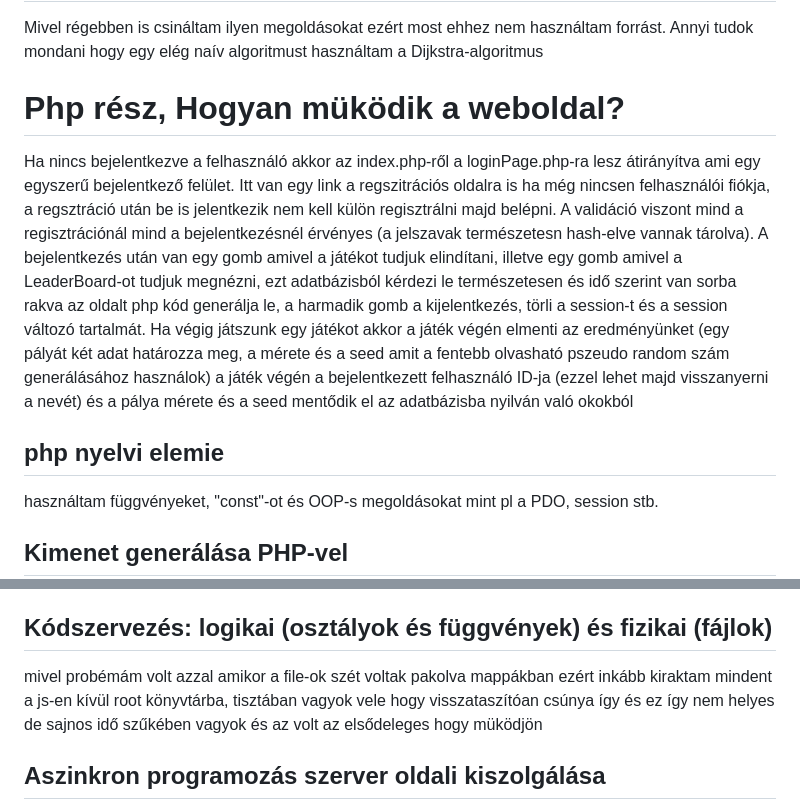
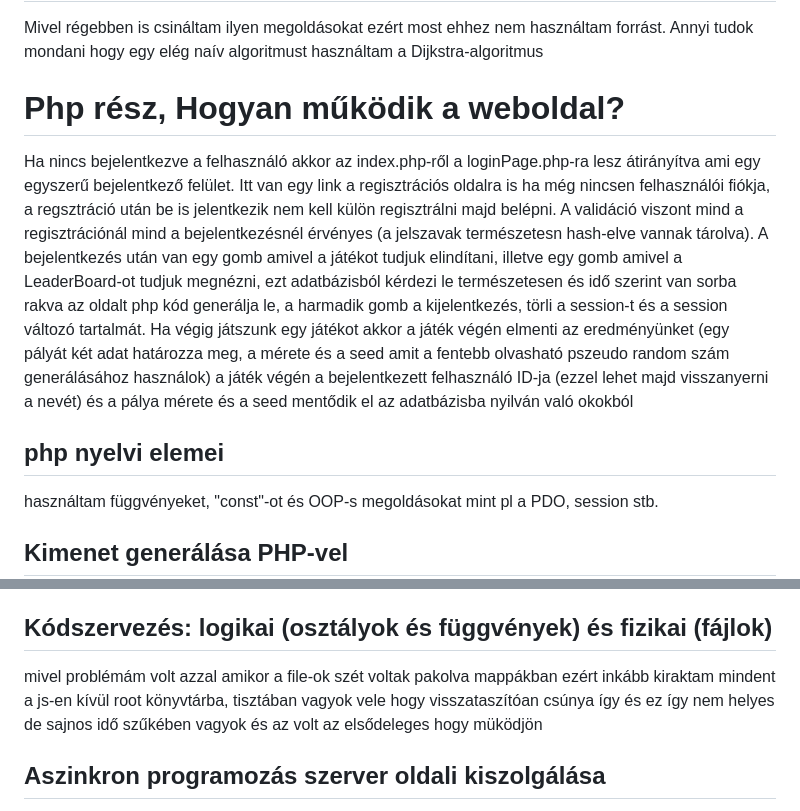
Before and after one commit to SajniBercel/WebProgBead1, a Markdown page: ReadMe.md, 2 parts joined by grey strips. Drawn GitHub-style.

Commit message:
typo javítások

```diff
--- a/ReadMe.md
+++ b/ReadMe.md
@@ -53,16 +53,16 @@ Szóval utána néztem hogy mit lehet csinálni és azt találtam hogy alig pár
 Mivel régebben is csináltam ilyen megoldásokat ezért most ehhez nem használtam forrást.
 Annyi tudok mondani hogy egy elég naív algoritmust használtam a Dijkstra-algoritmus
 
-# Php rész, Hogyan müködik a weboldal?
+# Php rész, Hogyan működik a weboldal?
 Ha nincs bejelentkezve a felhasználó akkor az index.php-ről a loginPage.php-ra lesz átirányítva ami egy egyszerű bejelentkező felület.
-Itt van egy link a regszitrációs oldalra is ha még nincsen felhasználói fiókja, a regsztráció után be is jelentkezik nem kell külön regisztrálni majd belépni.
+Itt van egy link a regisztrációs oldalra is ha még nincsen felhasználói fiókja, a regsztráció után be is jelentkezik nem kell külön regisztrálni majd belépni.
 A validáció viszont mind a regisztrációnál mind a bejelentkezésnél érvényes (a jelszavak természetesn hash-elve vannak tárolva).
 A bejelentkezés után van egy gomb amivel a játékot tudjuk elindítani, illetve egy gomb amivel a LeaderBoard-ot tudjuk megnézni, ezt adatbázisból kérdezi le természetesen és idő szerint van sorba rakva
 az oldalt php kód generálja le, a harmadik gomb a kijelentkezés, törli a session-t és a session változó tartalmát.
 Ha végig játszunk egy játékot akkor a játék végén elmenti az eredményünket (egy pályát két adat határozza meg, a mérete és a seed amit a fentebb olvasható pszeudo random szám generálásához használok) a játék végén a bejelentkezett felhasználó ID-ja (ezzel lehet majd visszanyerni a nevét)
 és a pálya mérete és a seed mentődik el az adatbázisba nyilván való okokból
 
-## php nyelvi elemie
+## php nyelvi elemei
 használtam függvényeket, "const"-ot és OOP-s megoldásokat mint pl a PDO, session stb.
 
 ## Kimenet generálása PHP-vel
@@ -88,7 +88,7 @@ minden file elején van egy ilyen "guard" szerű dolog ami annyit csinál hogy h
 meg a bejelentkező oldalra ha nincs bejelentkezve, különben meg a főmenü szerű oldalra (manual.php) oldalra irányítja át
 
 ## Kódszervezés: logikai (osztályok és függvények) és fizikai (fájlok)
-mivel probémám volt azzal amikor a file-ok szét voltak pakolva mappákban ezért inkább kiraktam mindent a js-en kívül root könyvtárba,
+mivel problémám volt azzal amikor a file-ok szét voltak pakolva mappákban ezért inkább kiraktam mindent a js-en kívül root könyvtárba,
 tisztában vagyok vele hogy visszataszítóan csúnya így és ez így nem helyes de sajnos idő szűkében vagyok és az volt az elsődeleges hogy müködjön
 
 ## Aszinkron programozás szerver oldali kiszolgálása
```
